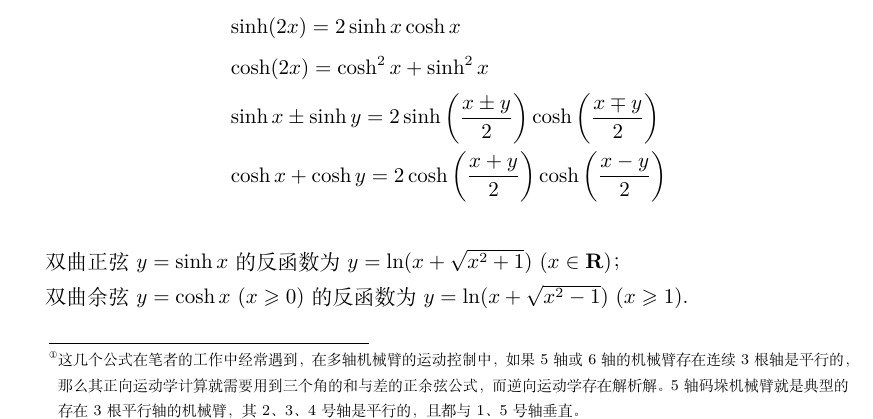
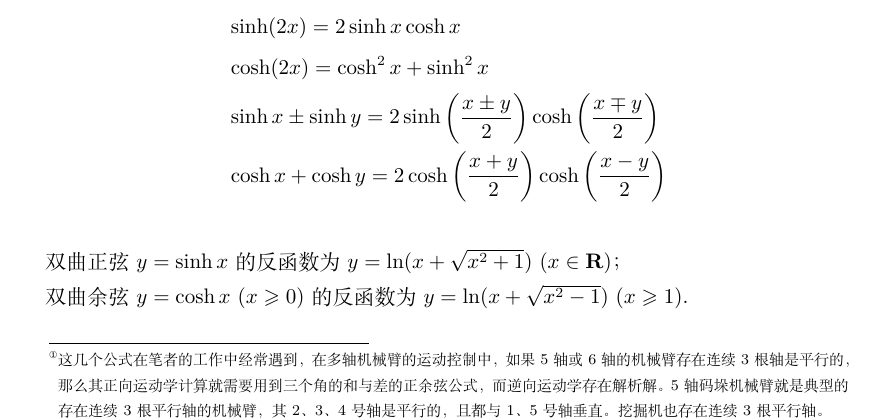
Before and after one commit to FrogGuaGuaGua/HighSchoolMathematics, a LaTeX book (工程师视角下的高中数学-main.tex, which reads 教案-复数与三角函数.tex): part of page 41 of 216, cut so that both start at the same text. Compiled offline with XeLaTeX.

Commit message:
Update 教案-复数与三角函数.tex

```diff
--- a/教案-复数与三角函数.tex
+++ b/教案-复数与三角函数.tex
@@ -99,8 +99,8 @@ a\sin^2x+b\cos x=a(1-\cos^2x)+b\cos x=
 \footnote{这几个公式在笔者的工作中经常遇到，在多轴机械臂的运动控制中，
     如果5轴或6轴的机械臂存在连续3根轴是平行的，那么其正向运动学计算就需要
     用到三个角的和与差的正余弦公式，而逆向运动学存在解析解。
-    5轴码垛机械臂就是典型的存在3根平行轴的机械臂，其2、3、4号轴是平行的，
-    且都与1、5号轴垂直。}：
+    5轴码垛机械臂就是典型的存在连续3根平行轴的机械臂，其2、3、4号轴是平行的，
+    且都与1、5号轴垂直。挖掘机也存在连续3根平行轴。}：
 \begin{align*}
     &\sin(\alpha+\beta+\gamma)\\
     =&-\sin\alpha\sin\beta\sin\gamma
```
